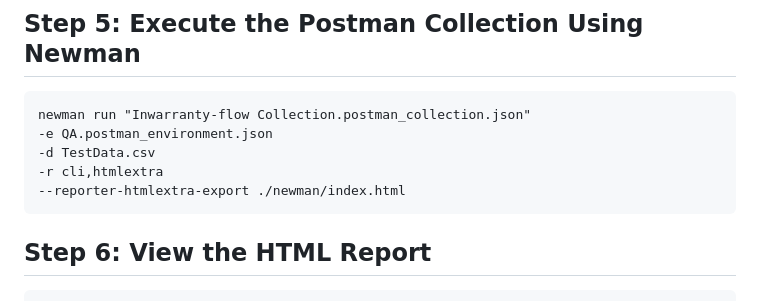
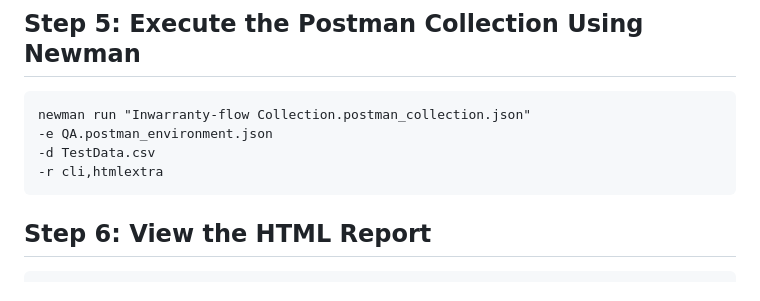
Before and after one commit to sandeepknvs/Phoenix-Inwarranty-Flow, a Markdown page: README.md, the part around the change. GitHub-like rendering.

````diff
--- a/README.md
+++ b/README.md
@@ -137,7 +137,6 @@ newman run "Inwarranty-flow Collection.postman_collection.json"
 -e QA.postman_environment.json
 -d TestData.csv
 -r cli,htmlextra
---reporter-htmlextra-export ./newman/index.html
 ```
 
 ## Step 6: View the HTML Report ##
````
